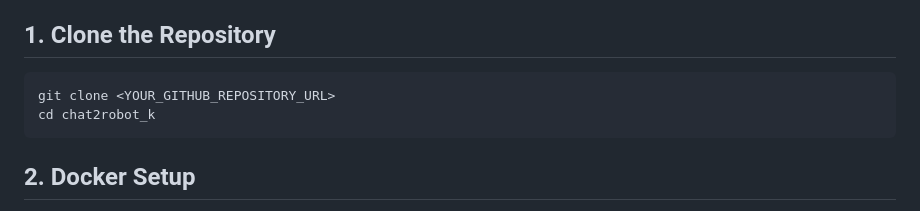
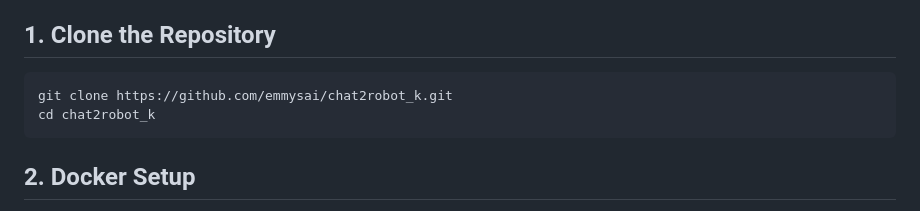
Before and after one commit to emmysai/chat2robot_k, a Markdown page: README.md, the part around the change. Drawn GitHub-style.

Commit message:
Update clone command with actual repository URL

````diff
--- a/README.md
+++ b/README.md
@@ -17,7 +17,7 @@ Step-by-step instructions to set up and run the project.
 ## 1. Clone the Repository
 
 ```bash
-git clone <YOUR_GITHUB_REPOSITORY_URL>
+git clone https://github.com/emmysai/chat2robot_k.git
 cd chat2robot_k
 ```
 
````
